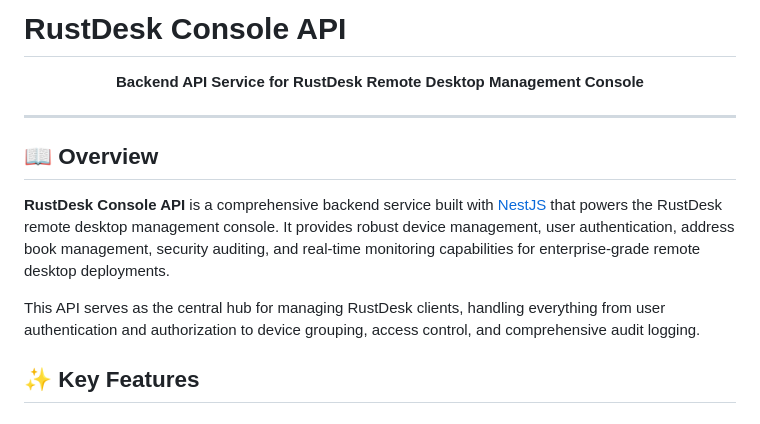
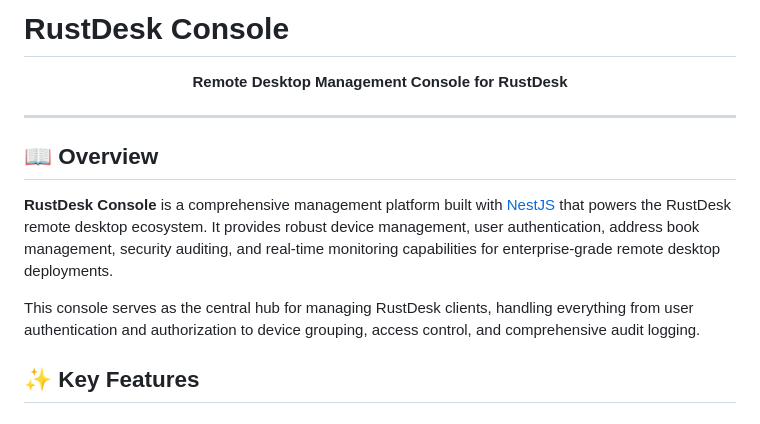
Before and after one commit to databk/rustdesk-console, a Markdown page: README.md, the part around one of its changes. Drawn GitHub-style.

```diff
--- a/README.md
+++ b/README.md
@@ -1,16 +1,16 @@
-# RustDesk Console API
+# RustDesk Console
 
 <p align="center">
-  <strong>Backend API Service for RustDesk Remote Desktop Management Console</strong>
+  <strong>Remote Desktop Management Console for RustDesk</strong>
 </p>
 
 ---
 
 ## 📖 Overview
 
-**RustDesk Console API** is a comprehensive backend service built with [NestJS](https://nestjs.com/) that powers the RustDesk remote desktop management console. It provides robust device management, user authentication, address book management, security auditing, and real-time monitoring capabilities for enterprise-grade remote desktop deployments.
+**RustDesk Console** is a comprehensive management platform built with [NestJS](https://nestjs.com/) that powers the RustDesk remote desktop ecosystem. It provides robust device management, user authentication, address book management, security auditing, and real-time monitoring capabilities for enterprise-grade remote desktop deployments.
 
-This API serves as the central hub for managing RustDesk clients, handling everything from user authentication and authorization to device grouping, access control, and comprehensive audit logging.
+This console serves as the central hub for managing RustDesk clients, handling everything from user authentication and authorization to device grouping, access control, and comprehensive audit logging.
 
 ## ✨ Key Features
 
```
Also changed, not shown: other parts of README.md (+77 -0 lines).
